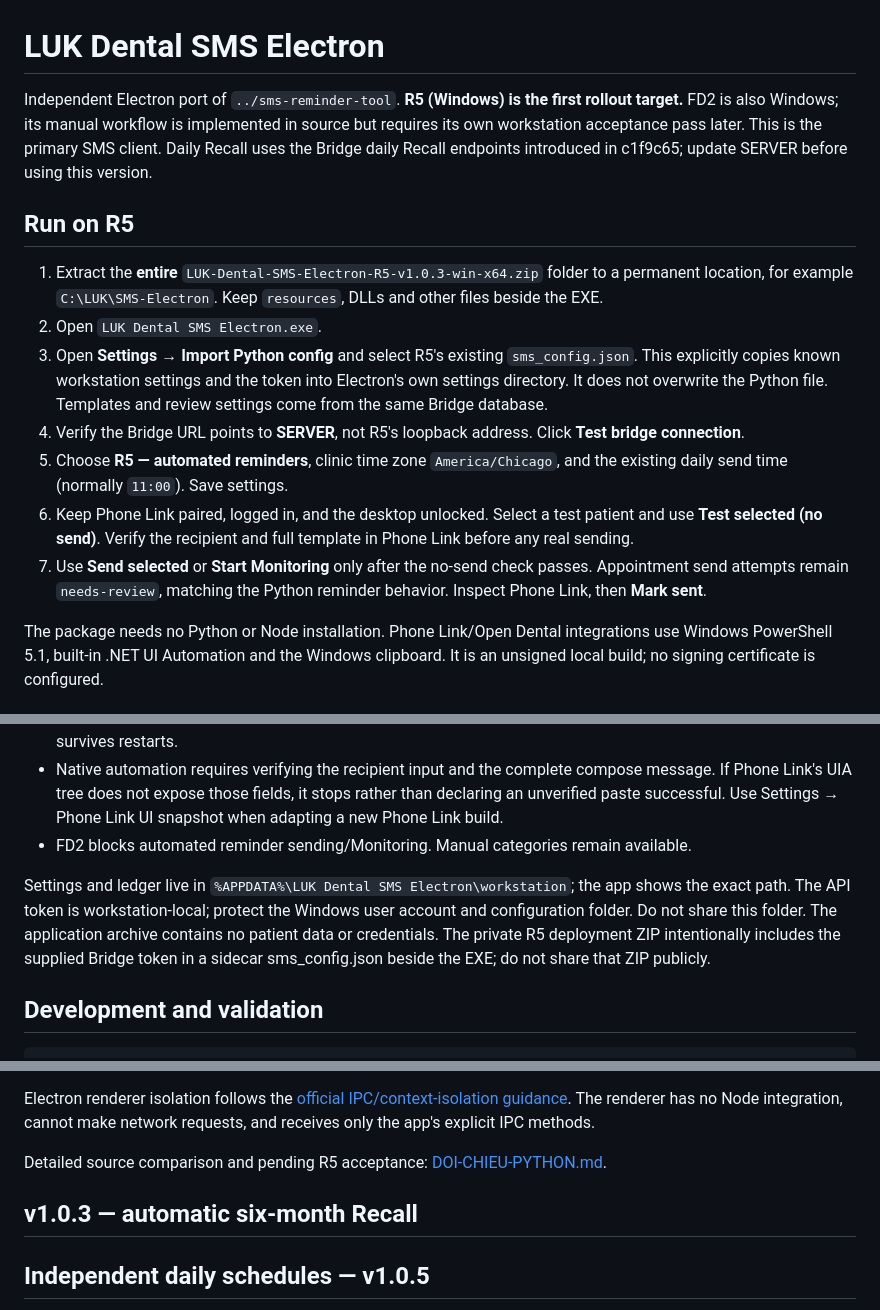
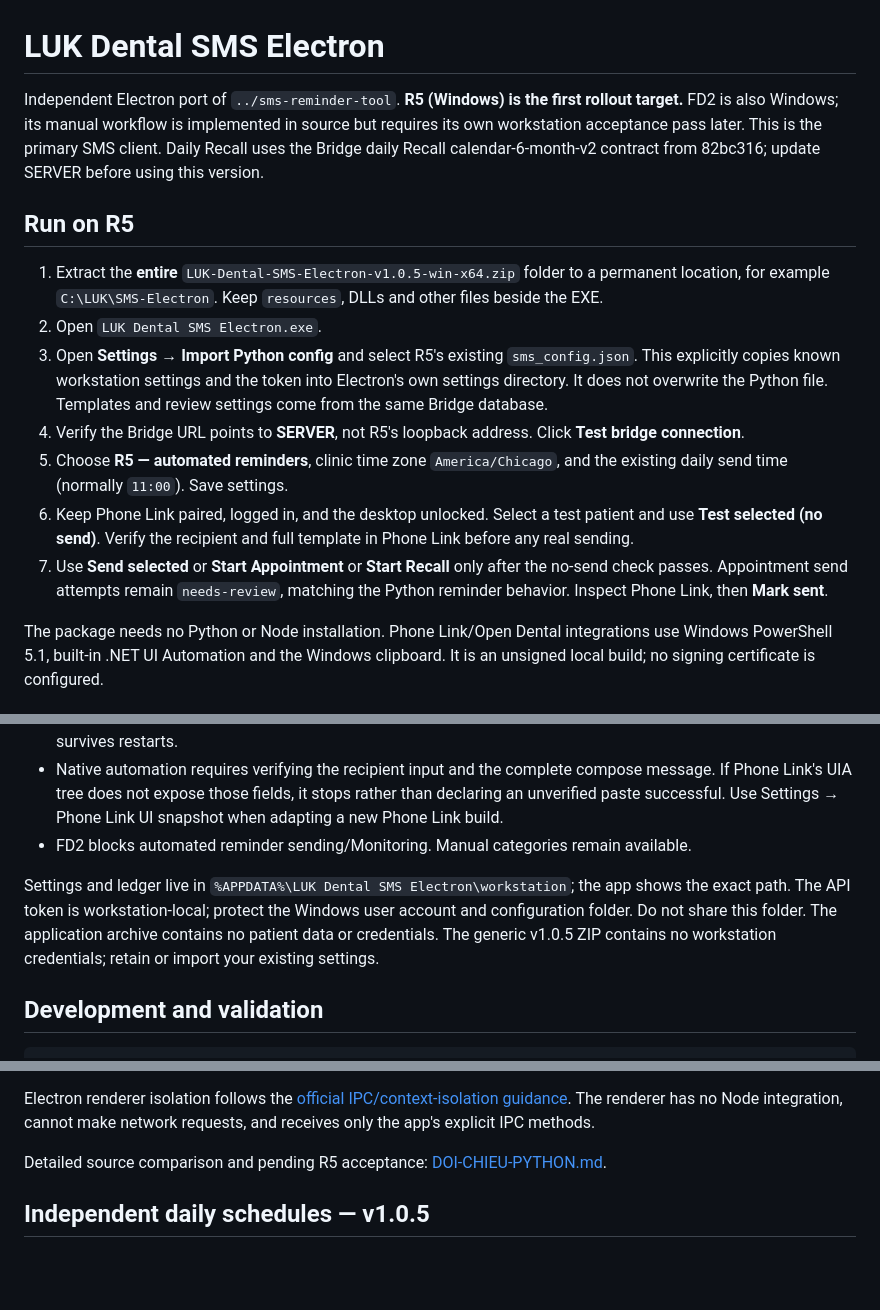
Before and after one commit to huypv2002/OpenDental, a Markdown page: sms-reminder-electron/README.md, 3 parts joined by grey strips. GitHub-like rendering; blank space fills up the shorter version.

Commit message:
Refresh Electron v1.0.5 package and upgrade instructions

```diff
--- a/sms-reminder-electron/README.md
+++ b/sms-reminder-electron/README.md
@@ -1,16 +1,16 @@
 # LUK Dental SMS Electron
 
-Independent Electron port of `../sms-reminder-tool`. **R5 (Windows) is the first rollout target.** FD2 is also Windows; its manual workflow is implemented in source but requires its own workstation acceptance pass later. This is the primary SMS client. Daily Recall uses the Bridge daily Recall endpoints introduced in c1f9c65; update SERVER before using this version.
+Independent Electron port of `../sms-reminder-tool`. **R5 (Windows) is the first rollout target.** FD2 is also Windows; its manual workflow is implemented in source but requires its own workstation acceptance pass later. This is the primary SMS client. Daily Recall uses the Bridge daily Recall calendar-6-month-v2 contract from 82bc316; update SERVER before using this version.
 
 ## Run on R5
 
-1. Extract the **entire** `LUK-Dental-SMS-Electron-R5-v1.0.3-win-x64.zip` folder to a permanent location, for example `C:\LUK\SMS-Electron`. Keep `resources`, DLLs and other files beside the EXE.
+1. Extract the **entire** `LUK-Dental-SMS-Electron-v1.0.5-win-x64.zip` folder to a permanent location, for example `C:\LUK\SMS-Electron`. Keep `resources`, DLLs and other files beside the EXE.
 2. Open `LUK Dental SMS Electron.exe`.
 3. Open **Settings → Import Python config** and select R5's existing `sms_config.json`. This explicitly copies known workstation settings and the token into Electron's own settings directory. It does not overwrite the Python file. Templates and review settings come from the same Bridge database.
 4. Verify the Bridge URL points to **SERVER**, not R5's loopback address. Click **Test bridge connection**.
 5. Choose **R5 — automated reminders**, clinic time zone `America/Chicago`, and the existing daily send time (normally `11:00`). Save settings.
 6. Keep Phone Link paired, logged in, and the desktop unlocked. Select a test patient and use **Test selected (no send)**. Verify the recipient and full template in Phone Link before any real sending.
-7. Use **Send selected** or **Start Monitoring** only after the no-send check passes. Appointment send attempts remain `needs-review`, matching the Python reminder behavior. Inspect Phone Link, then **Mark sent**.
+7. Use **Send selected** or **Start Appointment** or **Start Recall** only after the no-send check passes. Appointment send attempts remain `needs-review`, matching the Python reminder behavior. Inspect Phone Link, then **Mark sent**.
 
 The package needs no Python or Node installation. Phone Link/Open Dental integrations use Windows PowerShell 5.1, built-in .NET UI Automation and the Windows clipboard. It is an unsigned local build; no signing certificate is configured.
 
@@ -51,7 +51,7 @@ Tables virtualize rows and preserve per-patient selection/template choices while
 - Native automation requires verifying the recipient input and the complete compose message. If Phone Link's UIA tree does not expose those fields, it stops rather than declaring an unverified paste successful. Use Settings → Phone Link UI snapshot when adapting a new Phone Link build.
 - FD2 blocks automated reminder sending/Monitoring. Manual categories remain available.
 
-Settings and ledger live in `%APPDATA%\LUK Dental SMS Electron\workstation`; the app shows the exact path. The API token is workstation-local; protect the Windows user account and configuration folder. Do not share this folder. The application archive contains no patient data or credentials. The private R5 deployment ZIP intentionally includes the supplied Bridge token in a sidecar sms_config.json beside the EXE; do not share that ZIP publicly.
+Settings and ledger live in `%APPDATA%\LUK Dental SMS Electron\workstation`; the app shows the exact path. The API token is workstation-local; protect the Windows user account and configuration folder. Do not share this folder. The application archive contains no patient data or credentials. The generic v1.0.5 ZIP contains no workstation credentials; retain or import your existing settings.
 
 ## Development and validation
 
@@ -84,8 +84,6 @@ Electron renderer isolation follows the [official IPC/context-isolation guidance
 
 Detailed source comparison and pending R5 acceptance: [DOI-CHIEU-PYTHON.md](DOI-CHIEU-PYTHON.md).
 
-## v1.0.3 — automatic six-month Recall
-
 ## Independent daily schedules — v1.0.5
 
 Appointment and six-month Recall are separate. Starting Appointment never enables Recall. Each has its own Start/Stop buttons, send time, retry state and daily completion marker. Stopping one leaves the other enabled. When both are due, Phone Link operations run sequentially.
```
